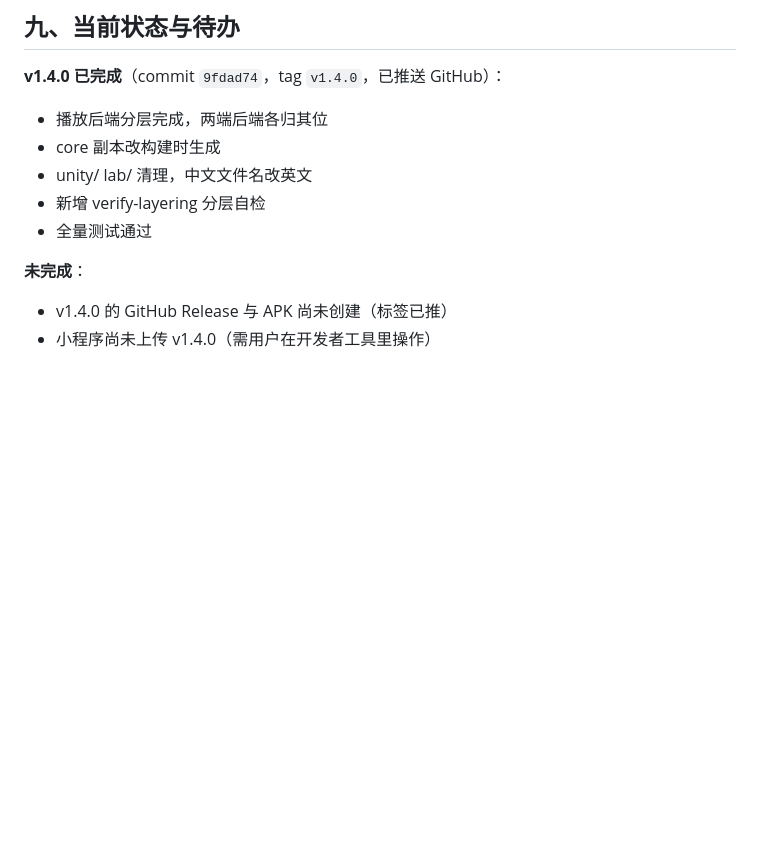
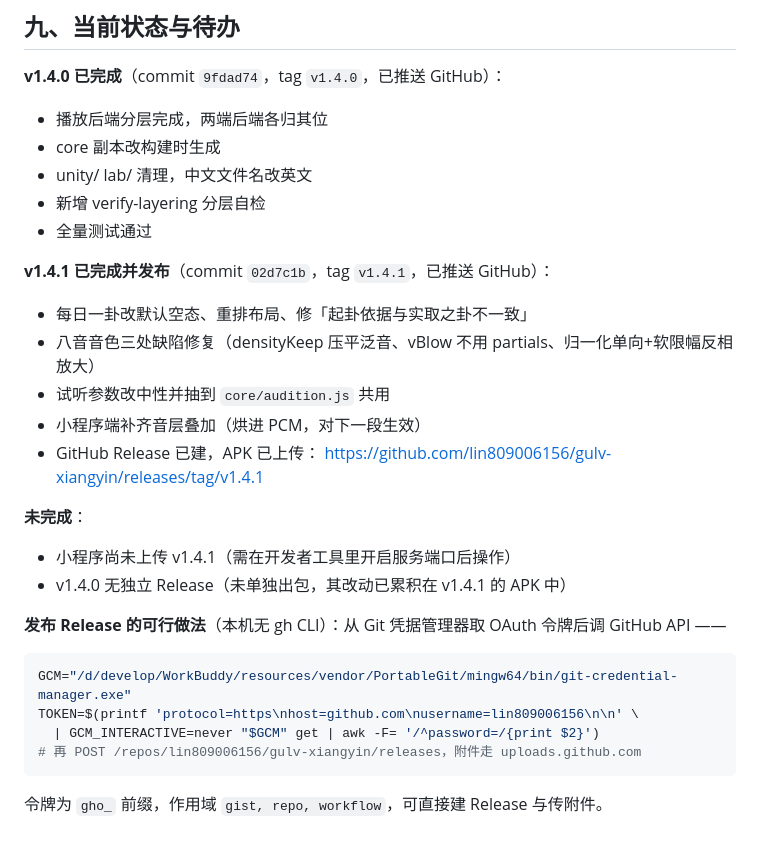
Before and after one commit to lin809006156/gulv-xiangyin, a Markdown page: PROJECT_CONTEXT.md, the part around the change. Drawn GitHub-style; blank space fills up the shorter version.

Commit message:
docs: 更新当前状态 —— v1.4.1 已发布（Release + APK），补记本机发 Release 的做法

````diff
--- a/PROJECT_CONTEXT.md
+++ b/PROJECT_CONTEXT.md
@@ -242,6 +242,23 @@ git push origin main --tags
 - 新增 verify-layering 分层自检
 - 全量测试通过
 
+**v1.4.1 已完成并发布**（commit `02d7c1b`，tag `v1.4.1`，已推送 GitHub）：
+- 每日一卦改默认空态、重排布局、修「起卦依据与实取之卦不一致」
+- 八音音色三处缺陷修复（densityKeep 压平泛音、vBlow 不用 partials、归一化单向+软限幅反相放大）
+- 试听参数改中性并抽到 `core/audition.js` 共用
+- 小程序端补齐音层叠加（烘进 PCM，对下一段生效）
+- GitHub Release 已建，APK 已上传：
+  https://github.com/lin809006156/gulv-xiangyin/releases/tag/v1.4.1
+
 **未完成**：
-- v1.4.0 的 GitHub Release 与 APK 尚未创建（标签已推）
-- 小程序尚未上传 v1.4.0（需用户在开发者工具里操作）
+- 小程序尚未上传 v1.4.1（需在开发者工具里开启服务端口后操作）
+- v1.4.0 无独立 Release（未单独出包，其改动已累积在 v1.4.1 的 APK 中）
+
+**发布 Release 的可行做法**（本机无 gh CLI）：从 Git 凭据管理器取 OAuth 令牌后调 GitHub API ——
+```bash
+GCM="/d/develop/WorkBuddy/resources/vendor/PortableGit/mingw64/bin/git-credential-manager.exe"
+TOKEN=$(printf 'protocol=https\nhost=github.com\nusername=lin809006156\n\n' \
+  | GCM_INTERACTIVE=never "$GCM" get | awk -F= '/^password=/{print $2}')
+# 再 POST /repos/lin809006156/gulv-xiangyin/releases，附件走 uploads.github.com
+```
+令牌为 `gho_` 前缀，作用域 `gist, repo, workflow`，可直接建 Release 与传附件。
````
